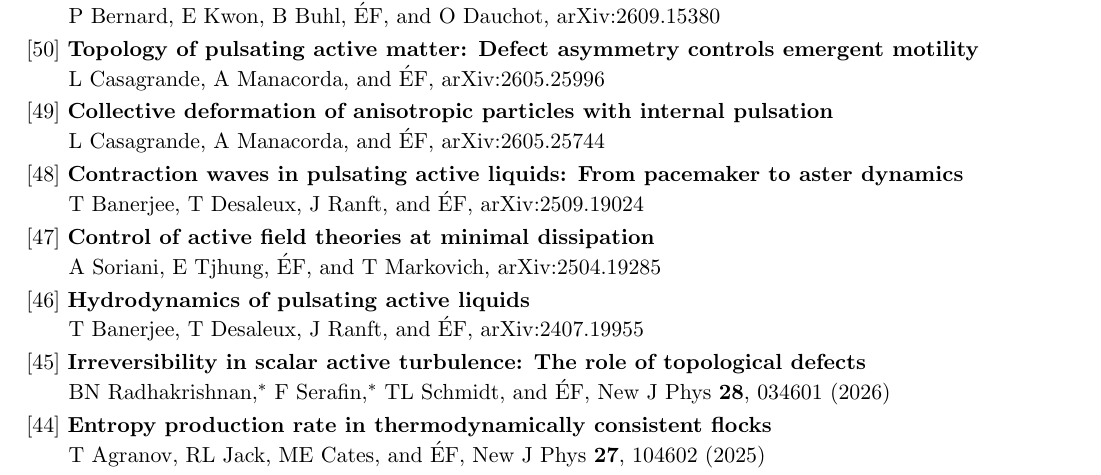
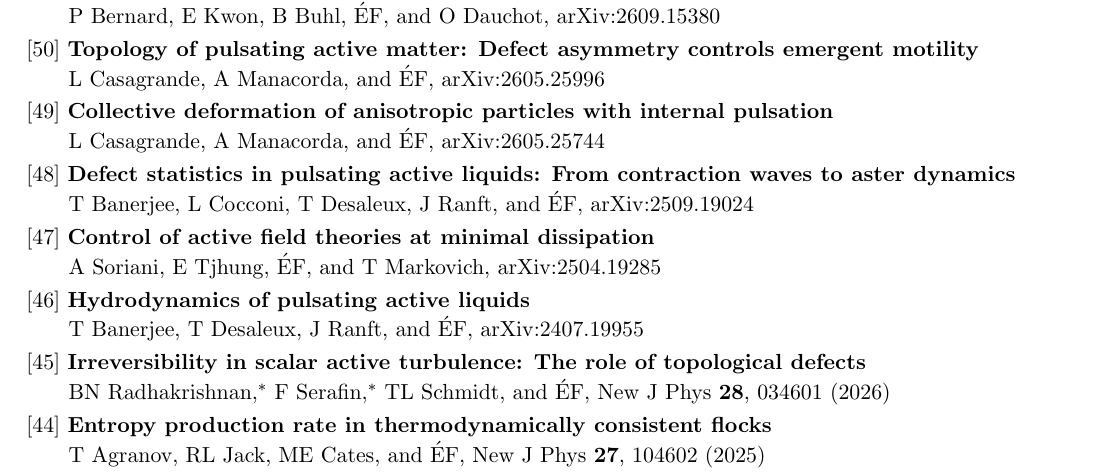
Before and after one commit to efodorphysics/efodorphysics.github.io, a LaTeX CV (CV/cv.tex): part of page 5 of 7, cut so that both start at the same text. Compiled offline with pdfLaTeX.

Commit message:
Add files via upload

```diff
--- a/CV/cv.tex
+++ b/CV/cv.tex
@@ -777,10 +777,10 @@ L Casagrande, A Manacorda, and \'EF, arXiv:2605.25744
 
 \vskip.1cm
 \noindent
-{[48]} {\bf Contraction waves in pulsating active liquids: From pacemaker to aster dynamics}
+{[48]} {\bf Defect statistics in pulsating active liquids: From contraction waves to aster dynamics}
 \vskip.05cm
 \hskip.15cm
-T Banerjee, T Desaleux, J Ranft, and \'EF, arXiv:2509.19024
+T Banerjee, L Cocconi, T Desaleux, J Ranft, and \'EF, arXiv:2509.19024
 
 \vskip.1cm
 \noindent
```
Also changed, not shown: CV/cv.pdf.
